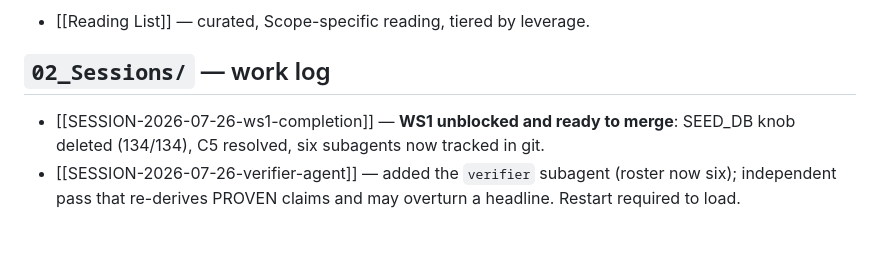
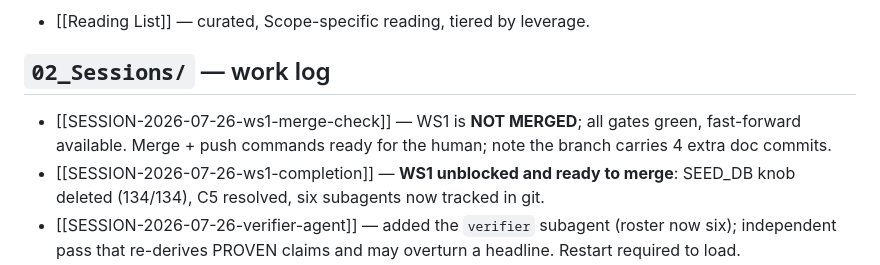
Before and after one commit to Joint-Predictive-Technologies/Scope, a Markdown page: vault/Scope/00_Index.md, the part around the change. Rendered like a GitHub page; blank space fills up the shorter version.

Commit message:
docs(vault): WS1 merge-readiness check — NOT MERGED, all gates green
Read-only verification. Nothing merged, nothing pushed.

NOT MERGED: main is at 4003511; merge-base --is-ancestor returns non-zero and
git branch --merged main lists only main. Merge would fast-forward.

All gates green: suite 134/134 from a clean process; jpt.db untracked, ignored,
5,750,784 bytes still on disk at 8cf8f41c...; no rule/scoring/corroboration/
migration path in the diff, verified by filename, by inspecting the jpt_common.py
hunks (purely additive, zero deletions) and by a 10-string sweep over Python
source (all zero; the single _initialize_schema hit is docstring prose).

Two things flagged for the human: the branch carries 11 commits, not just WS1 --
it was branched from trace/rule10-convergence, so it also lands four earlier doc
commits; and the merge deletes Scope/data/jpt.db from the index, so any other
clone loses its git copy of the database.

Railway deploys from the remote, so the push -- not the merge -- is what ships
this. Merge and push commands prepared for the human to run.

Co-Authored-By: Claude <noreply@anthropic.com>

```diff
--- a/vault/Scope/00_Index.md
+++ b/vault/Scope/00_Index.md
@@ -59,6 +59,7 @@ broken → what we decided → the moat → sessions.**
 
 ## `02_Sessions/` — work log
 
+- [[SESSION-2026-07-26-ws1-merge-check]] — WS1 is **NOT MERGED**; all gates green, fast-forward available. Merge + push commands ready for the human; note the branch carries 4 extra doc commits.
 - [[SESSION-2026-07-26-ws1-completion]] — **WS1 unblocked and ready to merge**: SEED_DB knob deleted (134/134), C5 resolved, six subagents now tracked in git.
 - [[SESSION-2026-07-26-verifier-agent]] — added the `verifier` subagent (roster now six); independent pass that re-derives PROVEN claims and may overturn a headline. Restart required to load.
 - [[SESSION-2026-07-26-test-isolation]] — **WS1: tests no longer touch the live DB** (working DB byte-identical across full runs); `jpt.db` untracked from git. Awaiting review — 4 prod-coupled tests + a Railway `DATABASE_PATH` check need a decision.
```
Also changed, not shown: 1 other file.
